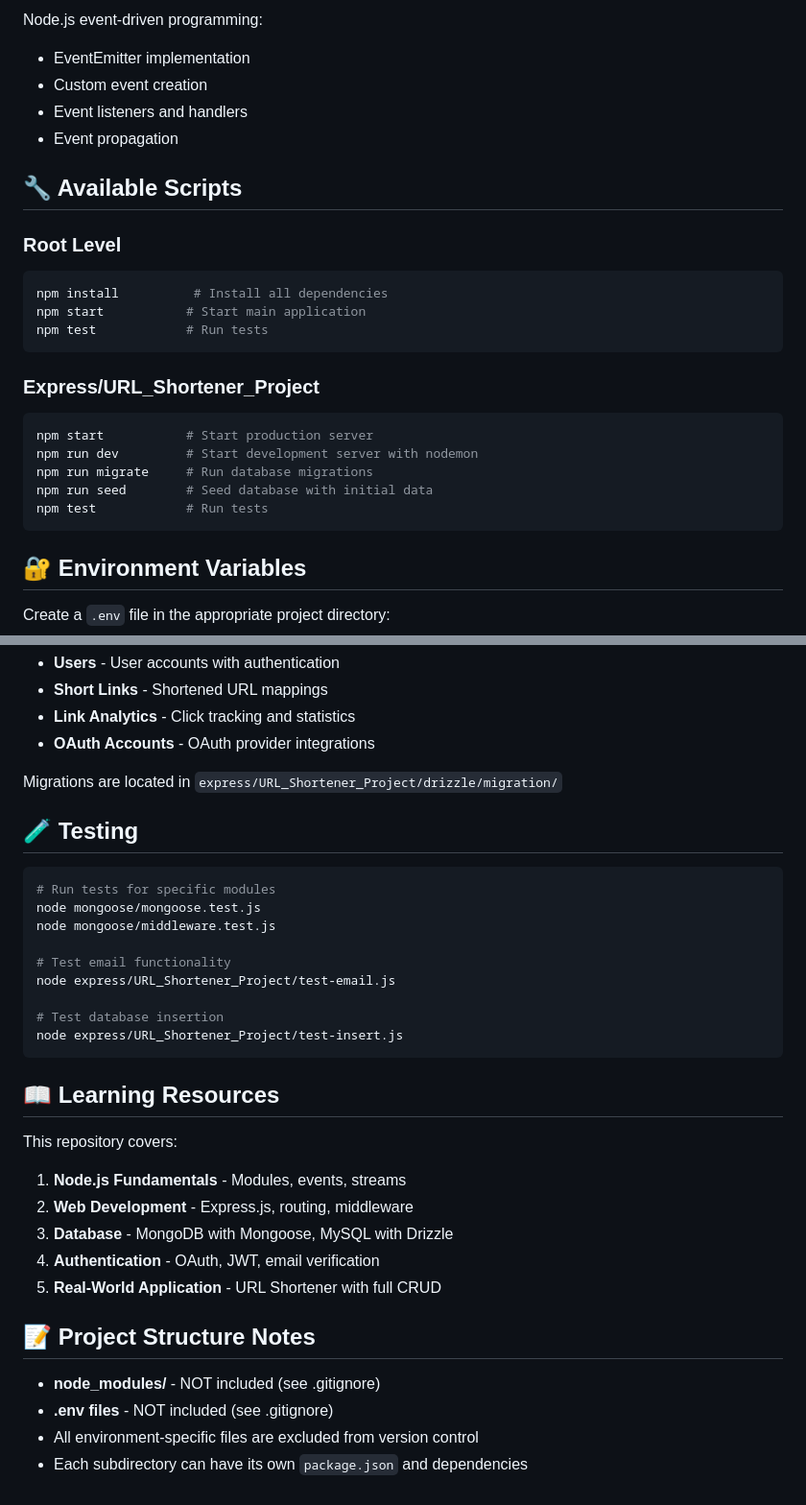
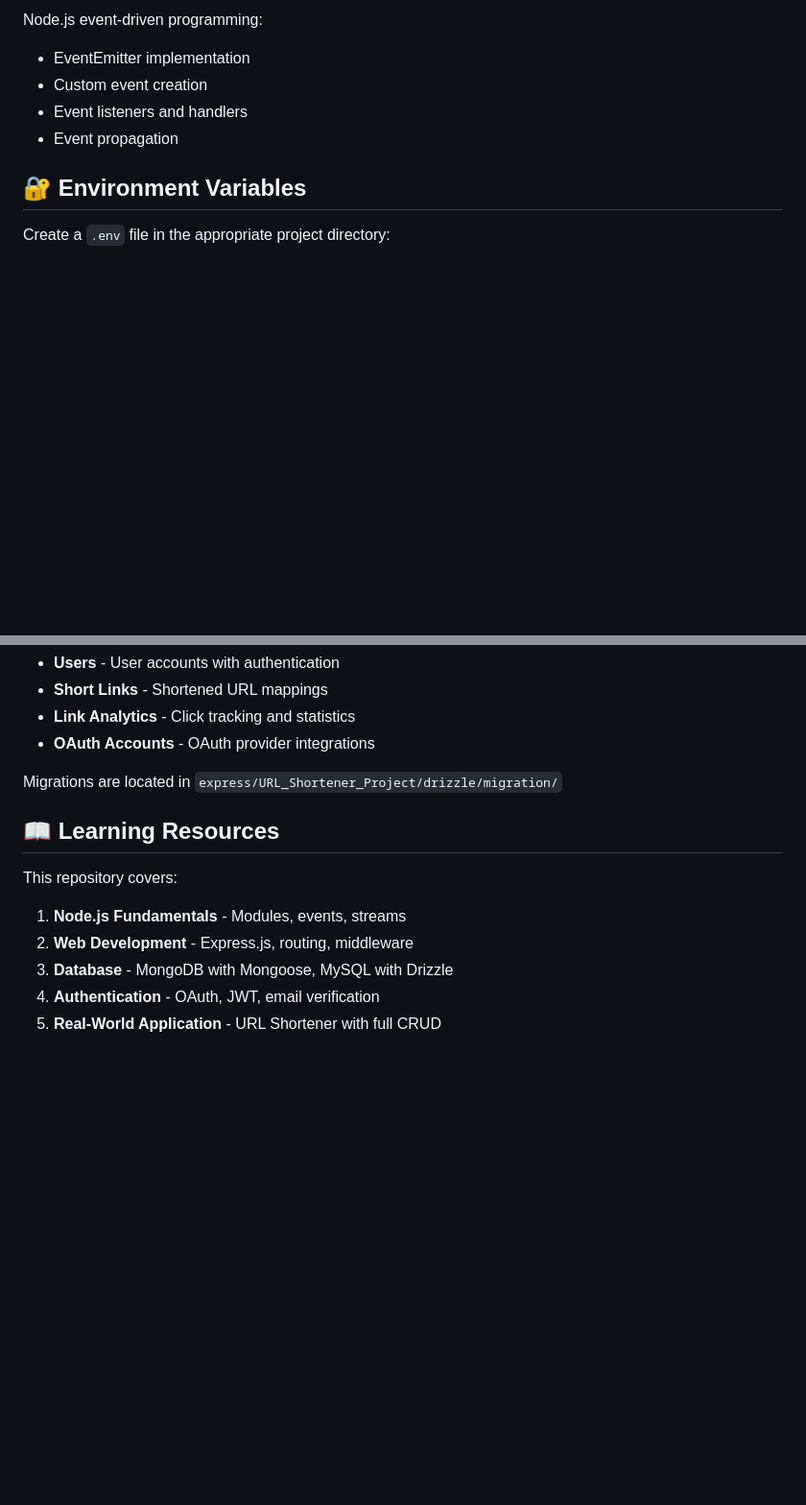
Before and after one commit to TirthHirpara576/Internship, a Markdown page: README.md, 2 parts joined by grey strips. Shown at 96% size. Drawn GitHub-style; blank space fills up the shorter version.

Commit message:
Updated README
Removed available scripts and testing sections from README.

````diff
--- a/README.md
+++ b/README.md
@@ -264,24 +264,6 @@ Node.js event-driven programming:
 - Event listeners and handlers
 - Event propagation
 
-## 🔧 Available Scripts
-
-### Root Level
-```bash
-npm install          # Install all dependencies
-npm start           # Start main application
-npm test            # Run tests
-```
-
-### Express/URL_Shortener_Project
-```bash
-npm start           # Start production server
-npm run dev         # Start development server with nodemon
-npm run migrate     # Run database migrations
-npm run seed        # Seed database with initial data
-npm test            # Run tests
-```
-
 ## 🔐 Environment Variables
 
 Create a `.env` file in the appropriate project directory:
@@ -323,20 +305,6 @@ The URL Shortener project uses Drizzle ORM with the following main entities:
 
 Migrations are located in `express/URL_Shortener_Project/drizzle/migration/`
 
-## 🧪 Testing
-
-```bash
-# Run tests for specific modules
-node mongoose/mongoose.test.js
-node mongoose/middleware.test.js
-
-# Test email functionality
-node express/URL_Shortener_Project/test-email.js
-
-# Test database insertion
-node express/URL_Shortener_Project/test-insert.js
-```
-
 ## 📖 Learning Resources
 
 This repository covers:
@@ -345,10 +313,3 @@ This repository covers:
 3. **Database** - MongoDB with Mongoose, MySQL with Drizzle
 4. **Authentication** - OAuth, JWT, email verification
 5. **Real-World Application** - URL Shortener with full CRUD
-
-## 📝 Project Structure Notes
-
-- **node_modules/** - NOT included (see .gitignore)
-- **.env files** - NOT included (see .gitignore)
-- All environment-specific files are excluded from version control
-- Each subdirectory can have its own `package.json` and dependencies
````
